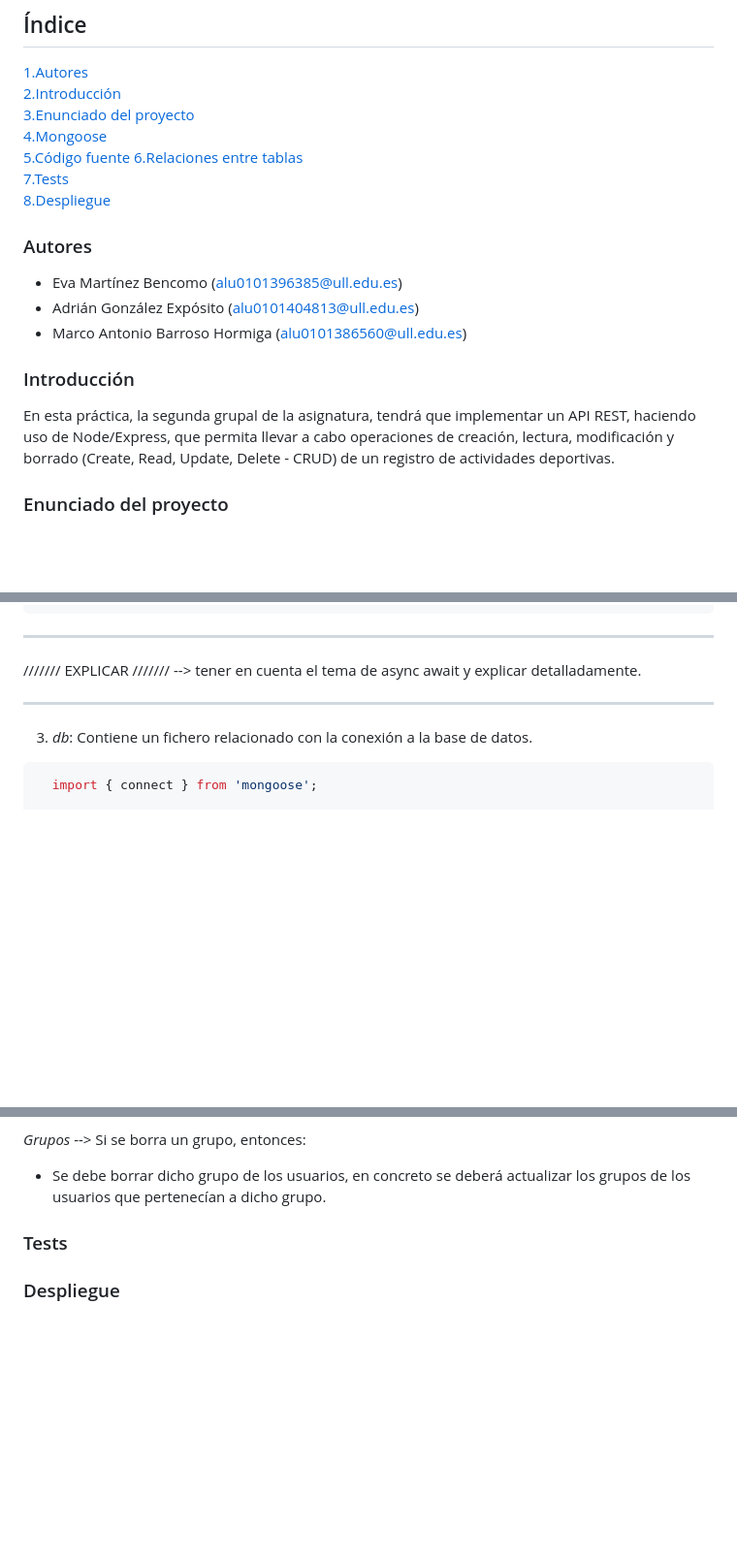
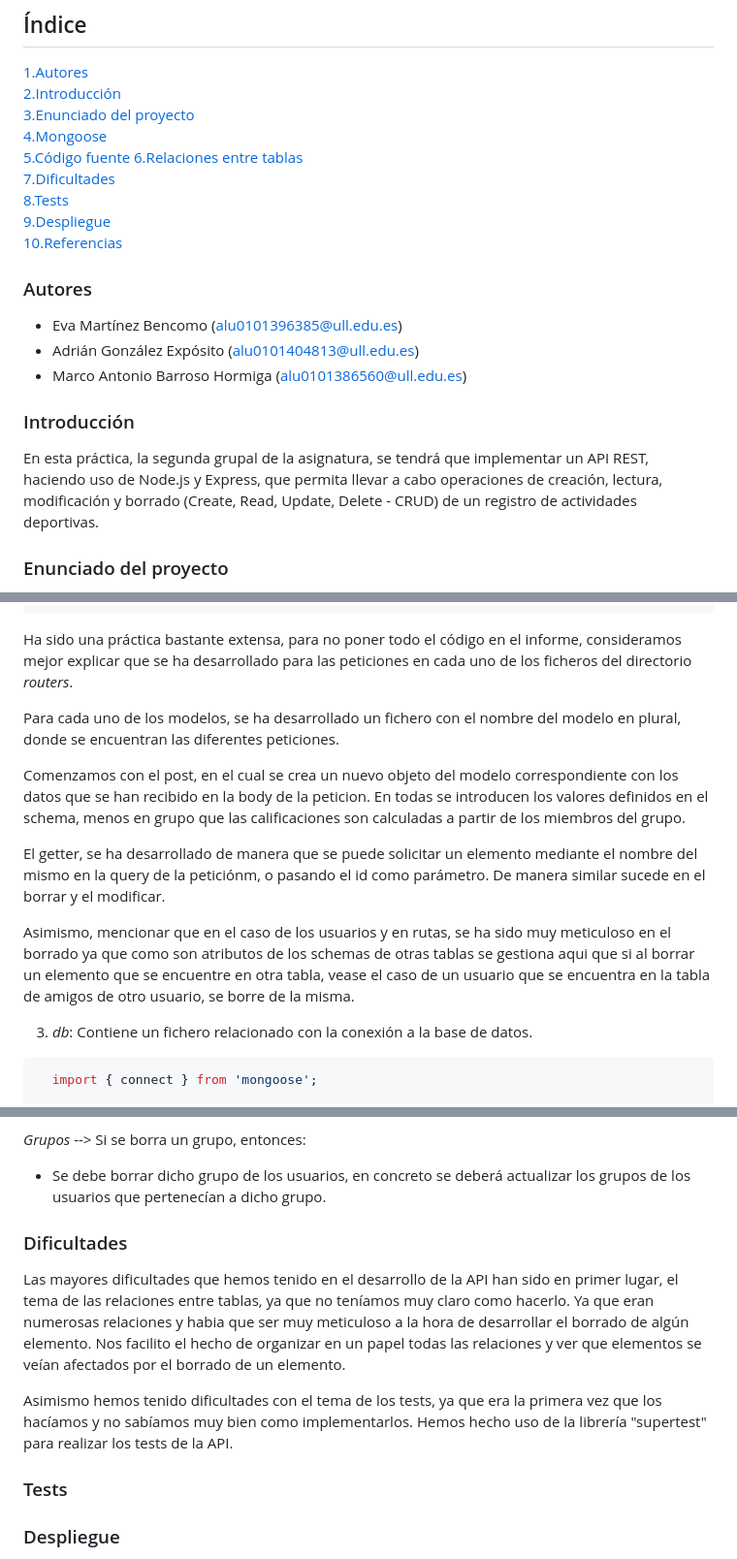
Before and after one commit to ULL-ESIT-INF-DSI-2223/ull-esit-inf-dsi-22-23-prct12-destravate-api-grupoe, a Markdown page: README.md, 3 parts joined by grey strips. Shown: that part at 97% size. GitHub-like rendering; blank space fills up the shorter version.

Commit message:
Guion done, menos despliegue y test

````diff
--- a/README.md
+++ b/README.md
@@ -7,10 +7,10 @@
 [4.Mongoose](#mongoose)
 [5.Código fuente](#código-fuente)
 [6.Relaciones entre tablas](#relaciones-entre-tablas)
-[7.Tests](#tests)
-[8.Despliegue](#despliegue)
-
-
+[7.Dificultades](#dificultades)
+[8.Tests](#tests)
+[9.Despliegue](#despliegue)
+[10.Referencias]()
 
 ### Autores
  - Eva Martínez Bencomo (alu0101396385@ull.edu.es)
@@ -18,7 +18,7 @@
  - Marco Antonio Barroso Hormiga (alu0101386560@ull.edu.es)
 
 ### Introducción
-En esta práctica, la segunda grupal de la asignatura, tendrá que implementar un API REST, haciendo uso de Node/Express, que permita llevar a cabo operaciones de creación, lectura, modificación y borrado (Create, Read, Update, Delete - CRUD) de un registro de actividades deportivas.
+En esta práctica, la segunda grupal de la asignatura, se tendrá que implementar un API REST, haciendo uso de Node.js y Express, que permita llevar a cabo operaciones de creación, lectura, modificación y borrado (Create, Read, Update, Delete - CRUD) de un registro de actividades deportivas.
 
 ### Enunciado del proyecto
 *Track*
@@ -154,10 +151,15 @@ A continuación, tenemos un fichero por cada modelo, donde se gestionan las peti
   });
 ```
 
-************************
-/////// EXPLICAR /////// --> tener en cuenta el tema de async await y explicar detalladamente.
-************************
+Ha sido una práctica bastante extensa, para no poner todo el código en el informe, consideramos mejor explicar que se ha desarrollado para las peticiones en cada uno de los ficheros del directorio _routers_.
 
+Para cada uno de los modelos, se ha desarrollado un fichero con el nombre del modelo en plural, donde se encuentran las diferentes peticiones.
+
+Comenzamos con el post, en el cual se crea un nuevo objeto del modelo correspondiente con los datos que se han recibido en la body de la peticion. En todas se introducen los valores definidos en el schema, menos en grupo que las calificaciones son calculadas a partir de los miembros del grupo.
+
+El getter, se ha desarrollado de manera que se puede solicitar un elemento mediante el nombre del mismo en la query de la peticiónm, o pasando el id como parámetro. De manera similar sucede en el borrar y el modificar.
+
+Asimismo, mencionar que en el caso de los usuarios y en rutas, se ha sido muy meticuloso en el borrado ya que como son atributos de los schemas de otras tablas se gestiona aqui que si al borrar un elemento que se encuentre en otra tabla, vease el caso de un usuario que se encuentra en la tabla de amigos de otro usuario, se borre de la misma.
 
 3. *db*: Contiene un fichero relacionado con la conexión a la base de datos.
 
@@ -197,10 +199,10 @@ Esta parte fue la más complicada de implementar, en concreto está relacionada
 *Grupos*  --> Si se borra un grupo, entonces:
   - Se debe borrar dicho grupo de los usuarios, en concreto se deberá actualizar los grupos de los usuarios que pertenecían a dicho grupo.
 
+### Dificultades
+Las mayores dificultades que hemos tenido en el desarrollo de la API han sido en primer lugar, el tema de las relaciones entre tablas, ya que no teníamos muy claro como hacerlo. Ya que eran numerosas relaciones y habia que ser muy meticuloso a la hora de desarrollar el borrado de algún elemento. Nos facilito el hecho de organizar en un papel todas las relaciones y ver que elementos se veían afectados por el borrado de un elemento.
 
-
-
-
+Asimismo hemos tenido dificultades con el tema de los tests, ya que era la primera vez que los hacíamos y no sabíamos muy bien como implementarlos. Hemos hecho uso de la librería "supertest" para realizar los tests de la API.
 
 ### Tests
 ### Despliegue
````
Also changed, not shown: other parts of README.md (+13 -4 lines).
